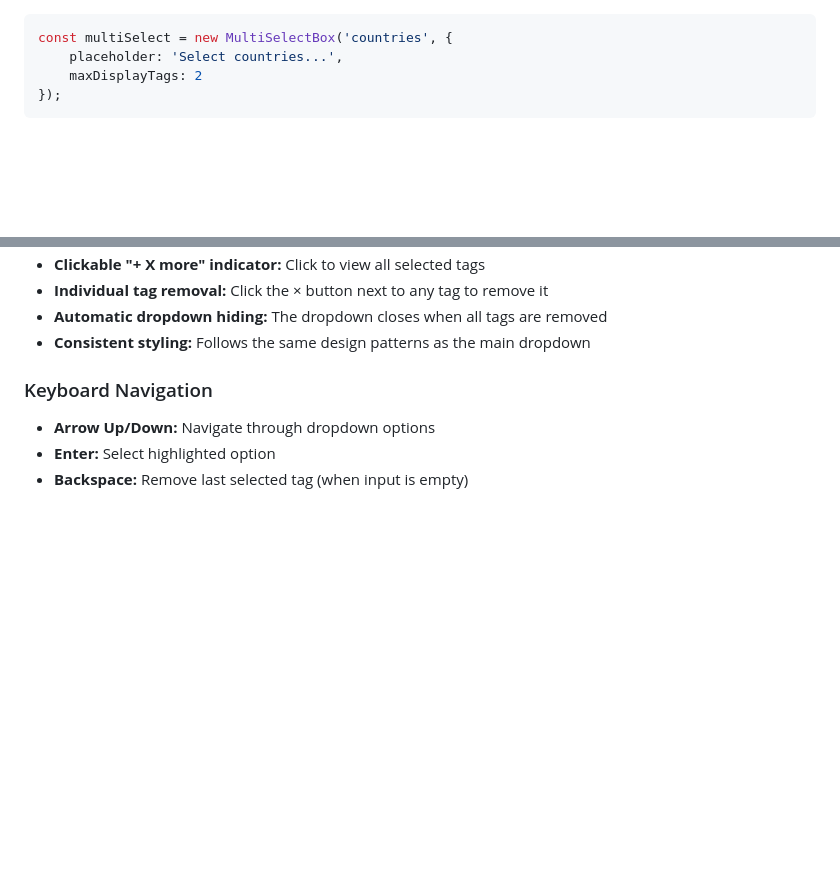
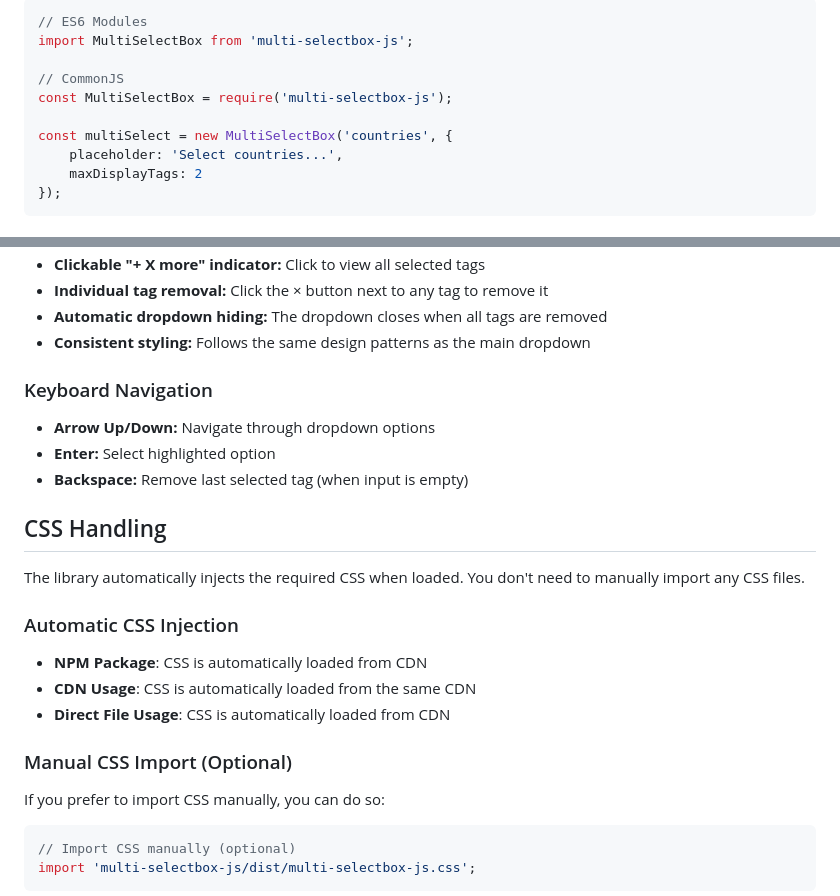
Before and after one commit to sanju9645/multi-selectbox-js, a Markdown page: README.md, 2 parts joined by grey strips. Rendered like a GitHub page; blank space fills up the shorter version.

````diff
--- a/README.md
+++ b/README.md
@@ -40,4 +93,10 @@ npm install multi-selectbox-js
 ```javascript
+// ES6 Modules
+import MultiSelectBox from 'multi-selectbox-js';
+
+// CommonJS
+const MultiSelectBox = require('multi-selectbox-js');
+
 const multiSelect = new MultiSelectBox('countries', {
     placeholder: 'Select countries...',
     maxDisplayTags: 2
@@ -119,3 +178,20 @@ console.log(selected); // [{id: 'us', label: 'United States'}, ...]
 - **Enter:** Select highlighted option
 - **Backspace:** Remove last selected tag (when input is empty)
 
+## CSS Handling
+
+The library automatically injects the required CSS when loaded. You don't need to manually import any CSS files.
+
+### Automatic CSS Injection
+- **NPM Package**: CSS is automatically loaded from CDN
+- **CDN Usage**: CSS is automatically loaded from the same CDN
+- **Direct File Usage**: CSS is automatically loaded from CDN
+
+### Manual CSS Import (Optional)
+If you prefer to import CSS manually, you can do so:
+
+```javascript
+// Import CSS manually (optional)
+import 'multi-selectbox-js/dist/multi-selectbox-js.css';
+```
+
````
Also changed, not shown: other parts of README.md (+67 -9 lines).
